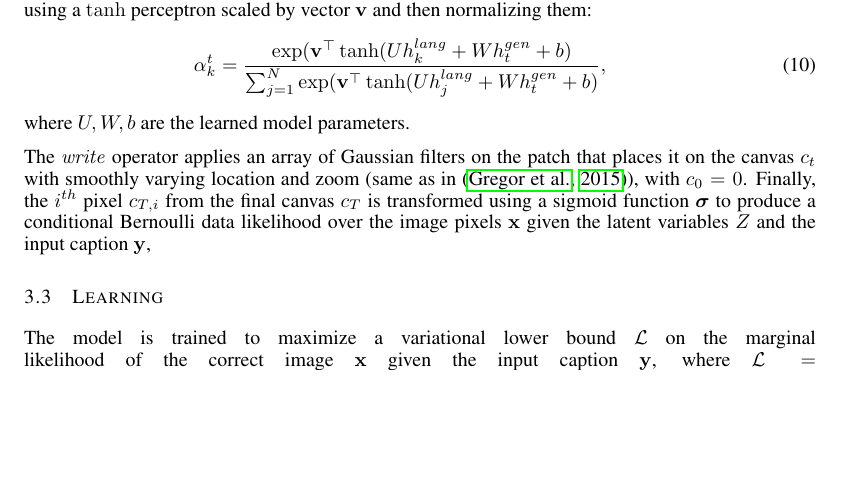
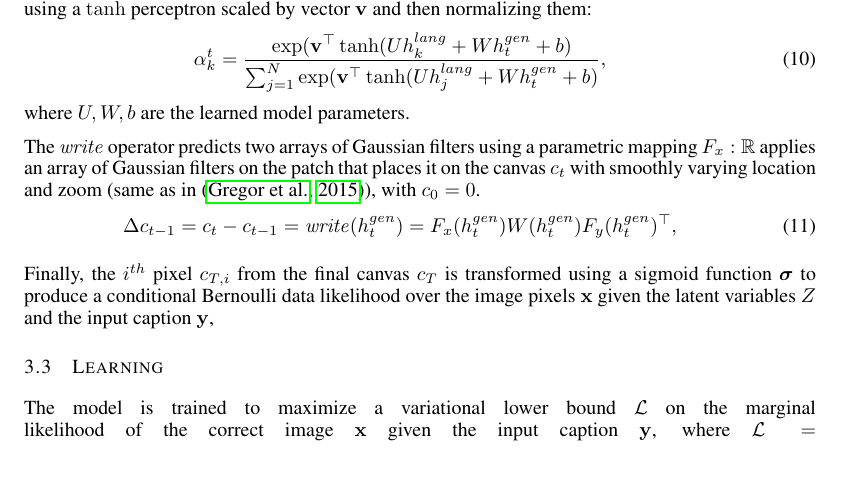
Before and after one commit to mansimov/cap2im-paper, a LaTeX paper (iclr-paper-new.tex): part of page 4 of 12, cut so that both start at the same text, the shorter picture padded with empty space. Compiled offline with pdfLaTeX.

Commit message:
update write

```diff
--- a/iclr-paper-new.tex
+++ b/iclr-paper-new.tex
@@ -51,6 +51,11 @@
 \newcommand{\lloss}{\mathcal{L}^{z}}
 \newcommand{\rloss}{\mathcal{L}^{x}}
 \newcommand{\hlc}[2][yellow]{{\sethlcolor{#1}\hl{#2}}}
+\newcommand{\gFilterx}{F_x}
+\newcommand{\gFiltery}{F_y}
+\newcommand{\WriteFunc}{W}
+\newcommand{\real}{\mathbb{R}}
+
 
 \definecolor{0}{RGB}{247,251,255}
 \definecolor{1}{RGB}{222,235,247}
@@ -247,8 +252,13 @@ where $U,W,b$ are the learned model parameters.
 
 %is a standard \textit{Long Short-Term Memory} architecture \citep{hochreiter_lstm} with \textit{forget} gates \citep{gers_forget}, $[v_1, v_2]$ is the concatenation of the vectors $v_1$ and $v_2$ into the single vector, and $\canv_0$, $\hdec_0$ are initialized to the the learned biases.
 
-The $\writeop$ operator applies an array of Gaussian filters on the patch that places it on the canvas $c_t$ with smoothly varying location and zoom (same as in \citep{gregor_draw}), with
+The $\writeop$ operator predicts two arrays of Gaussian filters using a parametric mapping $\gFilterx:\real$ applies an array of Gaussian filters on the patch that places it on the canvas $c_t$ with smoothly varying location and zoom (same as in \citep{gregor_draw}), with
 $c_0=0$.
+\beqa
+\label{eq:write}
+\Delta \canv_{t-1} = \canv_{t} - \canv_{t-1} = \writeop(\hdec_t) = \gFilterx(\hdec_t) \WriteFunc(\hdec_t) \gFiltery(\hdec_t)^\top,
+\eeqa
+
 Finally, the $i^{th}$ pixel $\canv_{T,i}$ from the final canvas $\canv_T$ is transformed using a sigmoid function $\sigmoid$ to produce a conditional Bernoulli data likelihood over the image pixels $\oimage$ given the latent variables $\Lat$ and the input caption $\icaption$,
 
 
```
